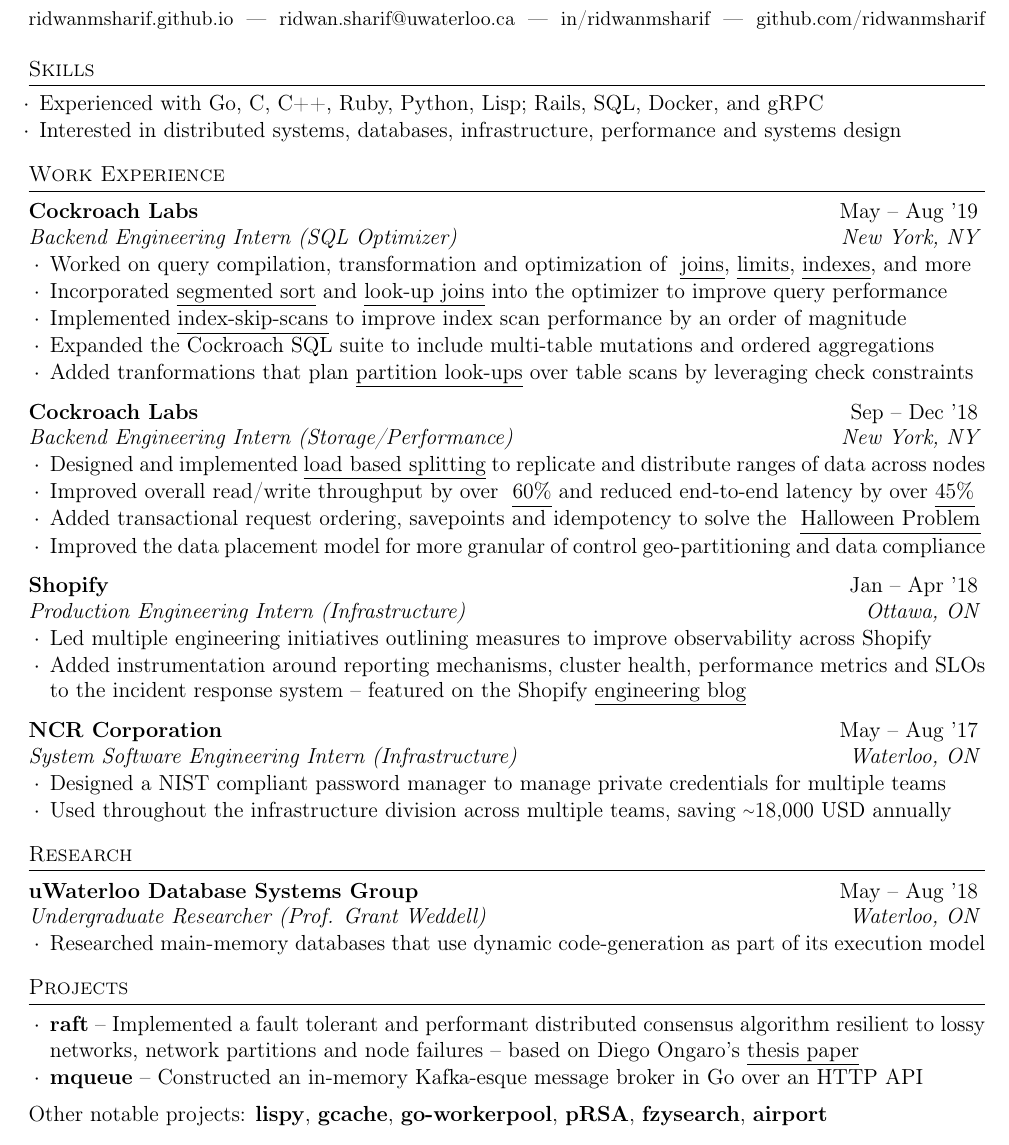
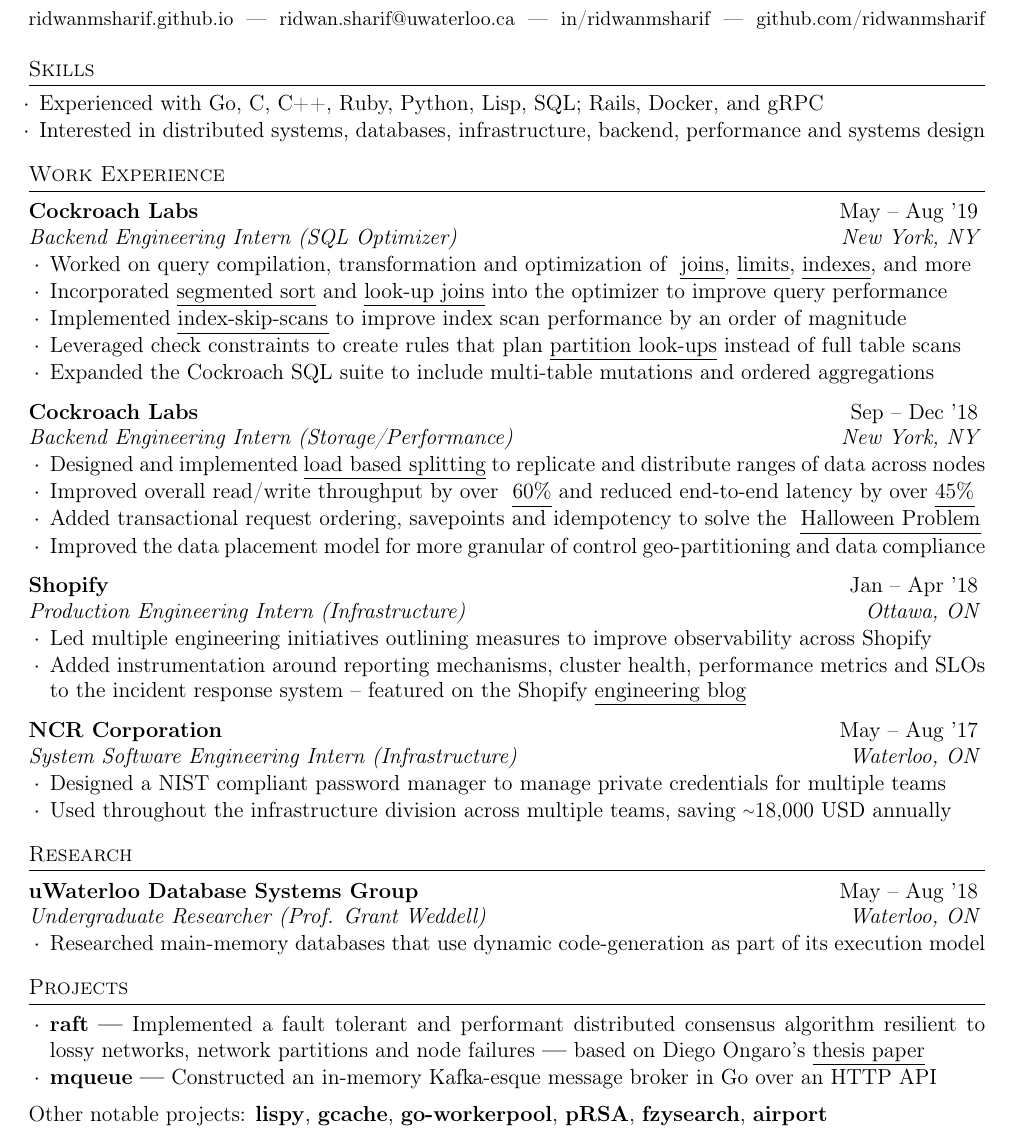
Before and after one commit to ridwanmsharif/ridwanmsharif.github.io, a LaTeX CV (resume/resume.tex): part of the page, cut so that both start at the same text. Compiled offline with pdfLaTeX.

Commit message:
Polished CRL #2

```diff
--- a/resume/resume.tex
+++ b/resume/resume.tex
@@ -29,8 +29,8 @@
   \vspace {0.2em}
   \begin{list}{$\cdot$}{\leftmargin=0.5em}
     \itemsep -0.5em \vspace{-0.3em}
-    \item Experienced with Go, C, C++, Ruby, Python, Lisp; Rails, SQL, Docker, and gRPC
-    \item Interested in distributed systems, databases, infrastructure,
+    \item Experienced with Go, C, C++, Ruby, Python, Lisp, SQL; Rails, Docker, and gRPC
+    \item Interested in distributed systems, databases, infrastructure, backend,
       performance and systems design
   \end{list}
   \vspace{0.1em}
@@ -63,11 +63,11 @@
        \item Implemented
          \href{https://github.com/cockroachdb/cockroach/pull/39668}{\ul{index-skip-scans}}
          to improve index scan performance by an order of magnitude
+       \item Leveraged check constraints to create rules that plan
+         \href{https://github.com/cockroachdb/cockroach/pull/38963}{\underline{partition look-ups}}
+         instead of full table scans
        \item Expanded the Cockroach SQL suite to include multi-table mutations
          and ordered aggregations
-       \item Added tranformations that plan
-         \href{https://github.com/cockroachdb/cockroach/pull/38963}{\underline{partition look-ups}}
-         over table scans by leveraging check constraints
   \end{rSubsection}
 
   \begin{rSubsection}{Cockroach Labs}
@@ -134,11 +134,11 @@
 \begin{rSection}{Projects}
 
   \begin{rProjectSection}
-    \item \textbf {raft} -- Implemented a fault tolerant and performant distributed
+    \item \textbf {raft} {\textbf{---}} Implemented a fault tolerant and performant distributed
       consensus algorithm resilient to lossy networks, network partitions and
-      node failures -- based on Diego Ongaro's
+      node failures {\textbf{---}} based on Diego Ongaro's
       \href{https://raft.github.io/raft.pdf}{\underline{thesis paper}}
-    \item \textbf {mqueue} -- Constructed an in-memory Kafka-esque message broker in Go
+    \item \textbf {mqueue} {\textbf{---}} Constructed an in-memory Kafka-esque message broker in Go
       over an HTTP API
   \end{rProjectSection}
 
```
Also changed, not shown: ridwan-sharif-resume.pdf.
